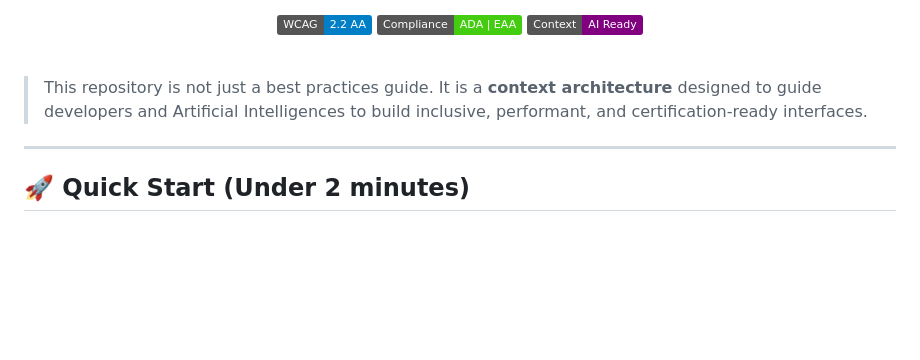
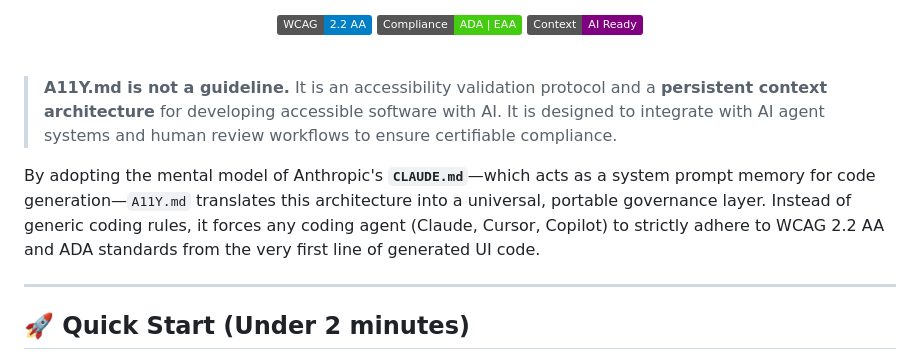
Before and after one commit to fecarrico/A11Y.md, a Markdown page: README.md, the part around the change. GitHub-like rendering; badges without logos; blank space fills up the shorter version.

```diff
--- a/README.md
+++ b/README.md
@@ -11,7 +11,10 @@
 
 <br/>
 
-> This repository is not just a best practices guide. It is a **context architecture** designed to guide developers and Artificial Intelligences to build inclusive, performant, and certification-ready interfaces.
+> **A11Y.md is not a guideline.**
+> It is an accessibility validation protocol and a **persistent context architecture** for developing accessible software with AI. It is designed to integrate with AI agent systems and human review workflows to ensure certifiable compliance.
+
+By adopting the mental model of Anthropic's **`CLAUDE.md`**—which acts as a system prompt memory for code generation—`A11Y.md` translates this architecture into a universal, portable governance layer. Instead of generic coding rules, it forces any coding agent (Claude, Cursor, Copilot) to strictly adhere to WCAG 2.2 AA and ADA standards from the very first line of generated UI code.
 
 ---
 
```
Also changed, not shown: README.pt-BR.md (+4 -1 lines).
